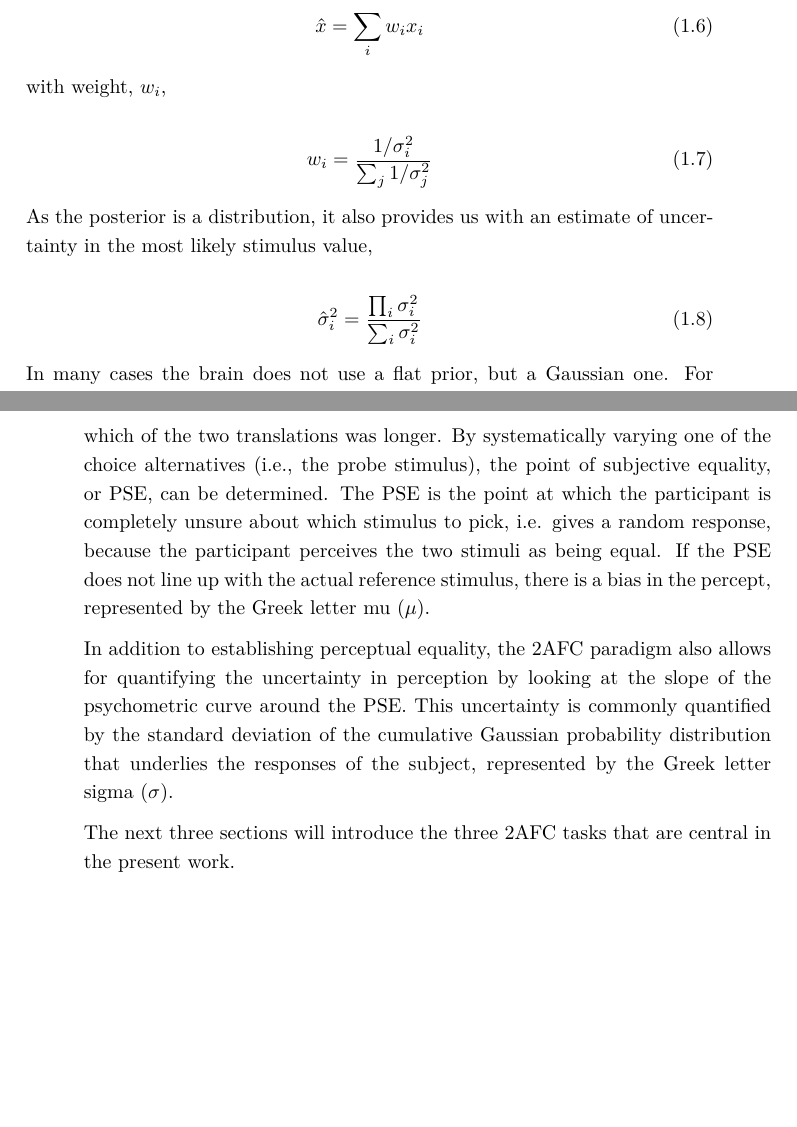
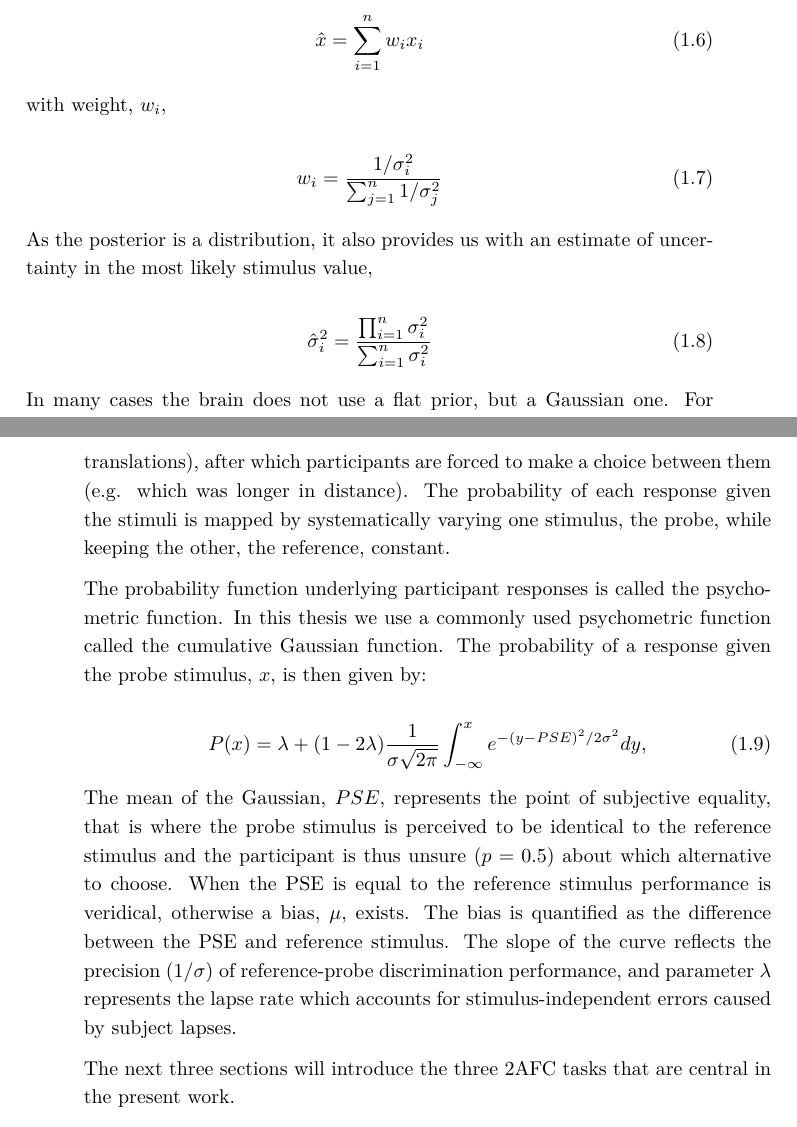
Before and after one commit to iclemens/phd-thesis, a LaTeX thesis (src/thesis.tex, which reads src/intro/intro.tex): two parts of pages 25 and 26 of 152, joined at a grey line, cut at the place of the change, the shorter picture padded with empty space. Compiled offline with pdfLaTeX; a missing bibliography style is replaced by a similar one.

Commit message:
Updated to intro after review comments.

```diff
--- a/src/intro/intro.tex
+++ b/src/intro/intro.tex
@@ -158,19 +158,19 @@ When using a flat prior, that is when all stimuli are equally likely to occur, $
 In this case, we refer to it as maximum likelihood estimation (MLE). The solution for the most likely stimulus, $\hat{x}$, is a weighted sum of the sensory inputs,
 
 \begin{equation}
-\hat{x}=\sum_i w_i x_i
+\hat{x}=\sum_{i=1}^n w_i x_i
 \end{equation}
 
 with weight, $w_i$,
 
 \begin{equation}
-w_i = \frac{1/\sigma^2_i}{\sum_j 1/\sigma^2_j}
+w_i = \frac{1/\sigma^2_i}{\sum_{j=1}^n 1/\sigma^2_j}
 \end{equation}
 
 As the posterior is a distribution, it also provides us with an estimate of uncertainty in  the most likely stimulus value,
 
 \begin{equation}
-\hat{\sigma}^2_i = \frac{\prod_i \sigma^2_i}{\sum_i \sigma^2_i}
+\hat{\sigma}^2_i = \frac{\prod_{i=1}^n \sigma^2_i}{\sum_{i=1}^n \sigma^2_i}
 \end{equation}
 
 In many cases the brain does not use a flat prior, but a Gaussian one. For example, in \Chapter{p1}, we use a prior that encodes the assumption that the head is mostly upright in space. In this case, the Gaussian prior can be seen as an additional sensory signal that is weighted into the posterior estimate.
@@ -182,9 +182,15 @@ Statistically optimal integration has been shown in many situations, for example
 
 A large part of our knowledge on the relation between perception and sensory processing comes from psychophysical experiments. In this type of experiments the relation between physical stimuli, e.g. the true angle of the body relative to gravity, and perception, e.g. perceived body orientation, is quantified.
 
-A powerful tool in psychophysical research is the two-alternative forced choice (2AFC) paradigm. In this paradigm, participants are presented with two stimuli, e.g. two translation distances, and are then forced to make a choice, e.g. on which of the two translations was longer. By systematically varying one of the choice alternatives (i.e., the probe stimulus), the point of subjective equality, or PSE, can be determined. The PSE is the point at which the participant is completely unsure about which stimulus to pick, i.e. gives a random response, because the participant perceives the two stimuli as being equal. If the PSE does not line up with the actual reference stimulus, there is a bias in the percept, represented by the Greek letter mu ($\mu$).
+A powerful tool in psychophysical research is the two-alternative forced choice (2AFC) paradigm. In this paradigm, two alternatives are presented (e.g. lateral translations), after which participants are forced to make a choice between them (e.g. which was longer in distance). The probability of each response given the stimuli is mapped by systematically varying one stimulus, the probe, while keeping the other, the reference, constant.
 
-In addition to establishing perceptual equality, the 2AFC paradigm also allows for quantifying the uncertainty in perception by looking at the slope of the psychometric curve around the PSE. This uncertainty is commonly quantified by the standard deviation of the cumulative Gaussian probability distribution that underlies the responses of the subject, represented by the Greek letter sigma ($\sigma$).
+The probability function underlying participant responses is called the psychometric function. In this thesis we use a commonly used psychometric function called the cumulative Gaussian function. The probability of a response given the probe stimulus, $x$, is then given by:
+
+\begin{equation}
+P(x) = \lambda + (1 - 2\lambda) \frac{1}{\sigma \sqrt{2\pi}} \int_{-\infty}^{x}{e^{-(y-PSE)^2 / 2\sigma^2}}dy,
+\end{equation}
+
+The mean of the Gaussian, $PSE$, represents the point of subjective equality, that is where the probe stimulus is perceived to be identical to the reference stimulus and the participant is thus unsure ($p = 0.5$) about which alternative to choose. When the PSE is equal to the reference stimulus performance is veridical, otherwise a bias, $\mu$, exists. The bias is quantified as the difference between the PSE and reference stimulus. The slope of the curve reflects the precision ($1/\sigma$) of reference-probe discrimination performance, and parameter $\lambda$ represents the lapse rate which accounts for stimulus-independent errors caused by subject lapses.
 
 The next three sections will introduce the three 2AFC tasks that are central in the present work.
 
```
Also changed, not shown: src/intro/intro.tex (6 more changed lines).
